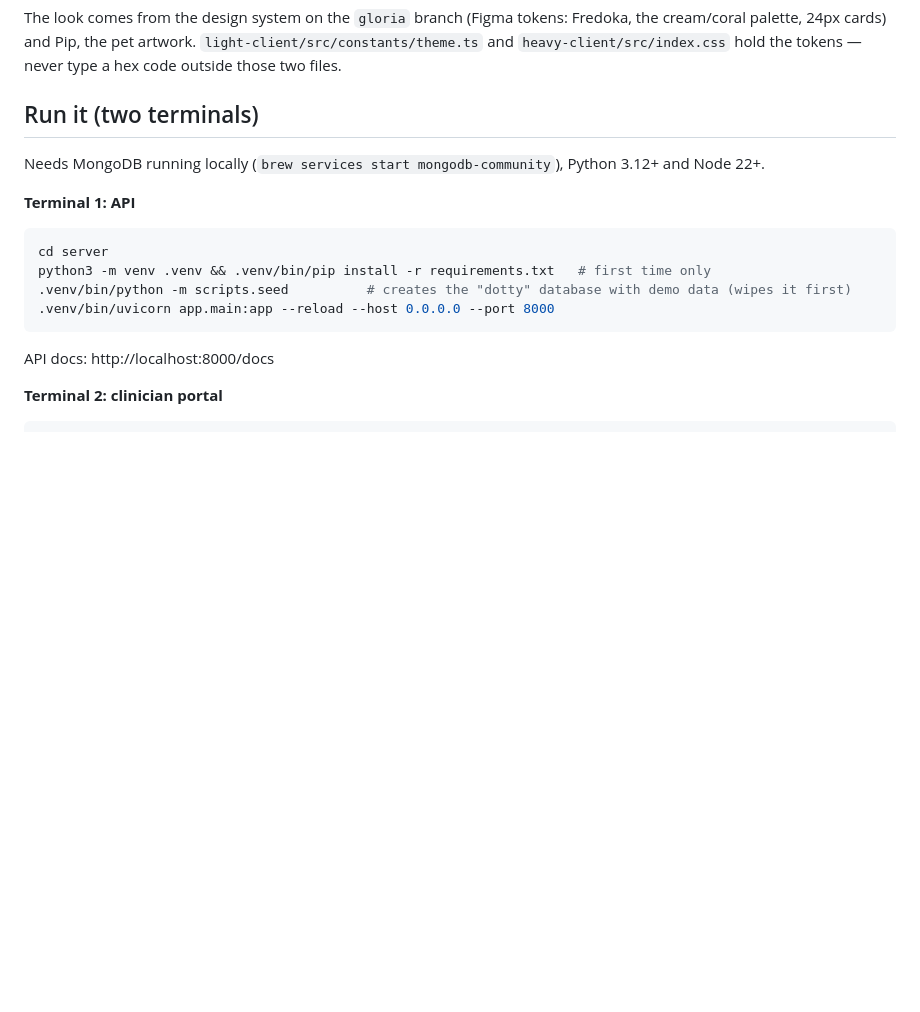
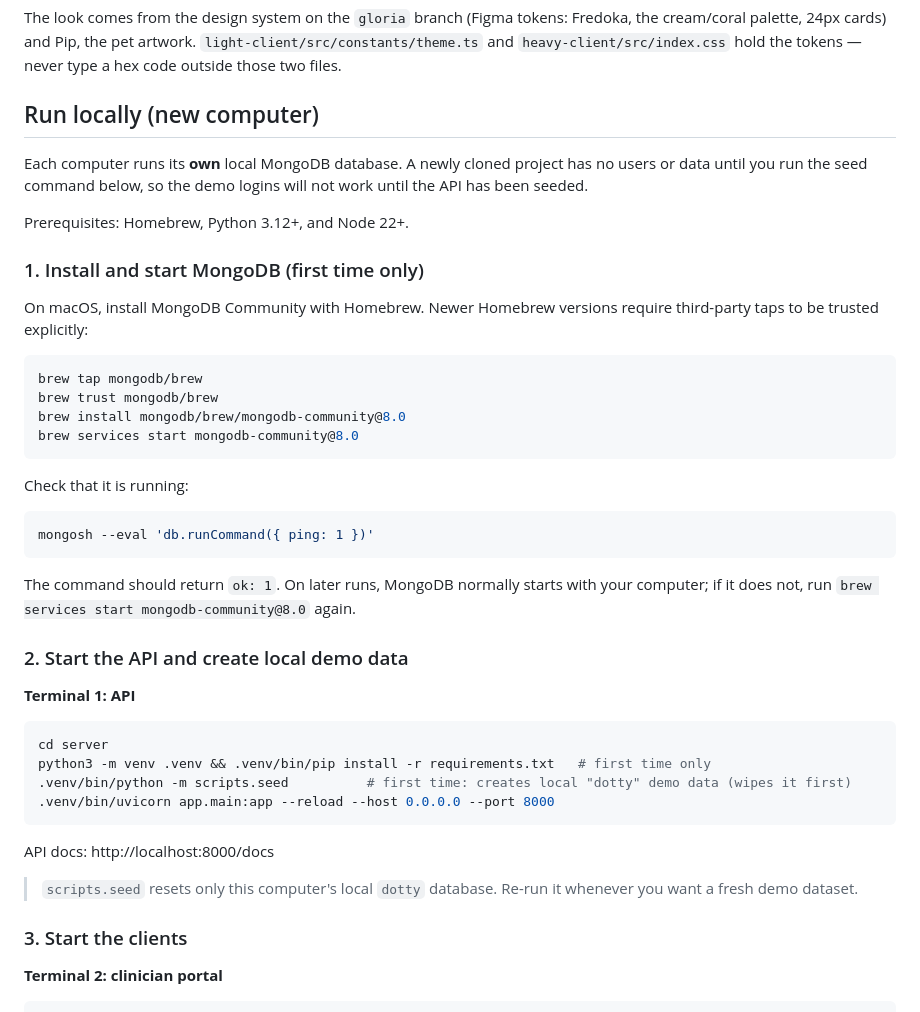
Before and after one commit to HackMIT-2026/Dotty, a Markdown page: README.md, the part around the change. Rendered like a GitHub page; blank space fills up the shorter version.

````diff
--- a/README.md
+++ b/README.md
@@ -12,20 +12,47 @@ The look comes from the design system on the `gloria` branch (Figma tokens: Fred
 24px cards) and Pip, the pet artwork. `light-client/src/constants/theme.ts` and `heavy-client/src/index.css` hold
 the tokens — never type a hex code outside those two files.
 
-## Run it (two terminals)
+## Run locally (new computer)
 
-Needs MongoDB running locally (`brew services start mongodb-community`), Python 3.12+ and Node 22+.
+Each computer runs its **own** local MongoDB database. A newly cloned project has no users or data until you run the seed command below, so the demo logins will not work until the API has been seeded.
+
+Prerequisites: Homebrew, Python 3.12+, and Node 22+.
+
+### 1. Install and start MongoDB (first time only)
+
+On macOS, install MongoDB Community with Homebrew. Newer Homebrew versions require third-party taps to be trusted explicitly:
+
+```bash
+brew tap mongodb/brew
+brew trust mongodb/brew
+brew install mongodb/brew/mongodb-community@8.0
+brew services start mongodb-community@8.0
+```
+
+Check that it is running:
+
+```bash
+mongosh --eval 'db.runCommand({ ping: 1 })'
+```
+
+The command should return `ok: 1`. On later runs, MongoDB normally starts with your computer; if it does not, run `brew services start mongodb-community@8.0` again.
+
+### 2. Start the API and create local demo data
 
 **Terminal 1: API**
 
 ```bash
 cd server
 python3 -m venv .venv && .venv/bin/pip install -r requirements.txt   # first time only
-.venv/bin/python -m scripts.seed          # creates the "dotty" database with demo data (wipes it first)
+.venv/bin/python -m scripts.seed          # first time: creates local "dotty" demo data (wipes it first)
 .venv/bin/uvicorn app.main:app --reload --host 0.0.0.0 --port 8000
 ```
 
 API docs: http://localhost:8000/docs
+
+> `scripts.seed` resets only this computer's local `dotty` database. Re-run it whenever you want a fresh demo dataset.
+
+### 3. Start the clients
 
 **Terminal 2: clinician portal**
 
````
